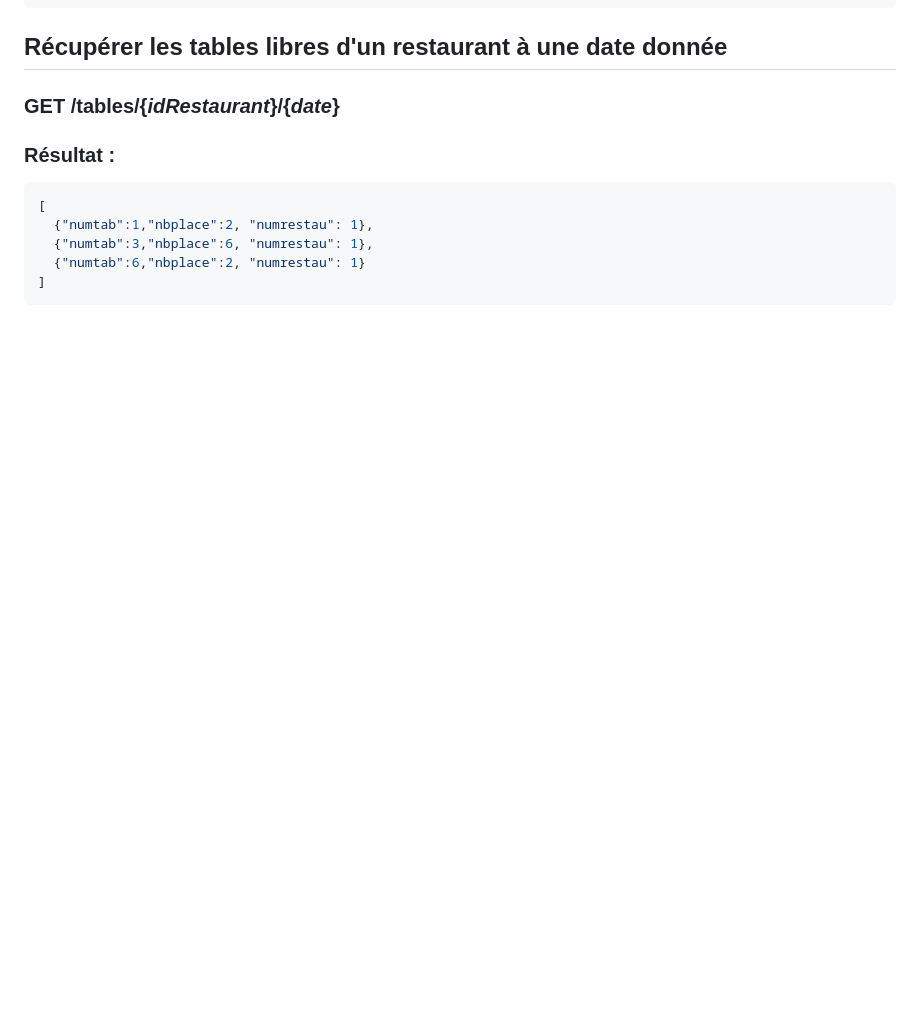
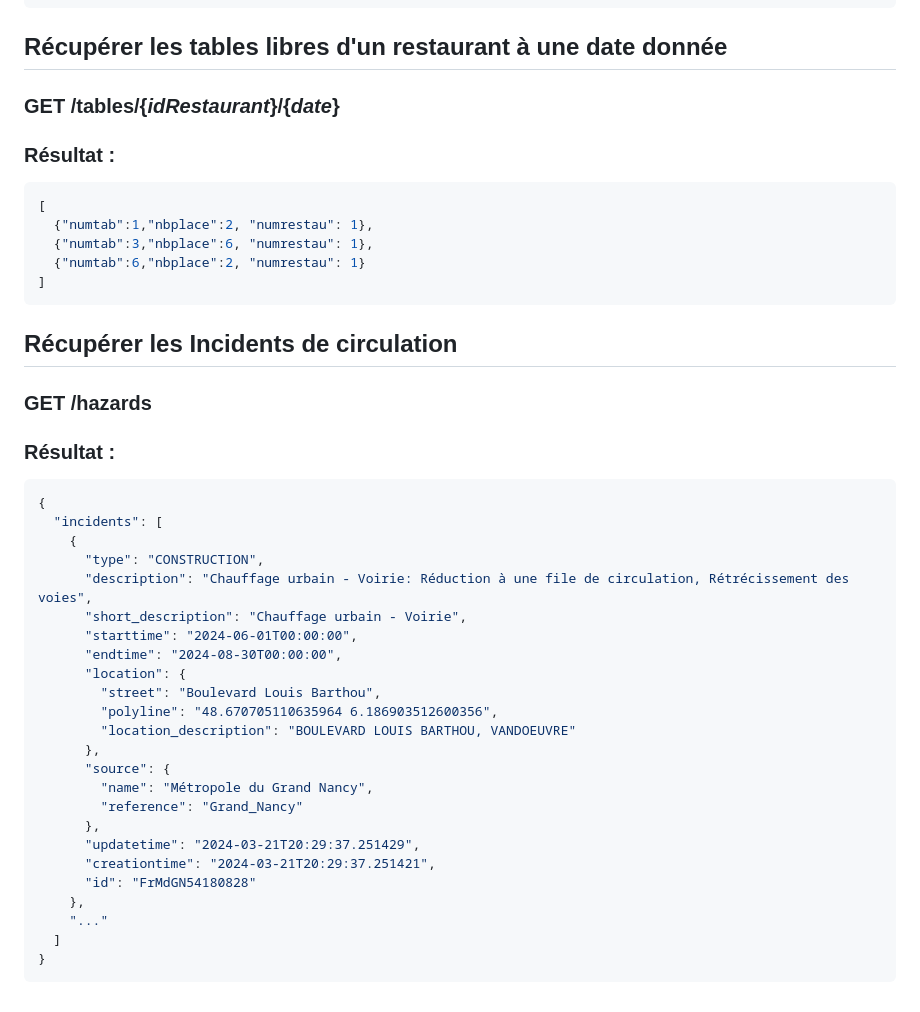
Before and after one commit to GregoireHirtz/SAE-ProgAppRep, a Markdown page: API/api_documentation.md, the part around the change. GitHub-like rendering; blank space fills up the shorter version.

Commit message:
Maj documentation

````diff
--- a/API/api_documentation.md
+++ b/API/api_documentation.md
@@ -127,3 +127,33 @@ Si la réservation est impossible, le serveur renvoie un code 400 avec le messag
   {"numtab":6,"nbplace":2, "numrestau": 1}
 ]
 ```
+
+## Récupérer les Incidents de circulation
+### __GET__ /hazards
+### Résultat :
+```json
+{
+  "incidents": [
+    {
+      "type": "CONSTRUCTION",
+      "description": "Chauffage urbain - Voirie: Réduction à une file de circulation, Rétrécissement des voies",
+      "short_description": "Chauffage urbain - Voirie",
+      "starttime": "2024-06-01T00:00:00",
+      "endtime": "2024-08-30T00:00:00",
+      "location": {
+        "street": "Boulevard Louis Barthou",
+        "polyline": "48.670705110635964 6.186903512600356",
+        "location_description": "BOULEVARD LOUIS BARTHOU, VANDOEUVRE"
+      },
+      "source": {
+        "name": "Métropole du Grand Nancy",
+        "reference": "Grand_Nancy"
+      },
+      "updatetime": "2024-03-21T20:29:37.251429",
+      "creationtime": "2024-03-21T20:29:37.251421",
+      "id": "FrMdGN54180828"
+    },
+    "..."
+  ]
+}
+```
````
